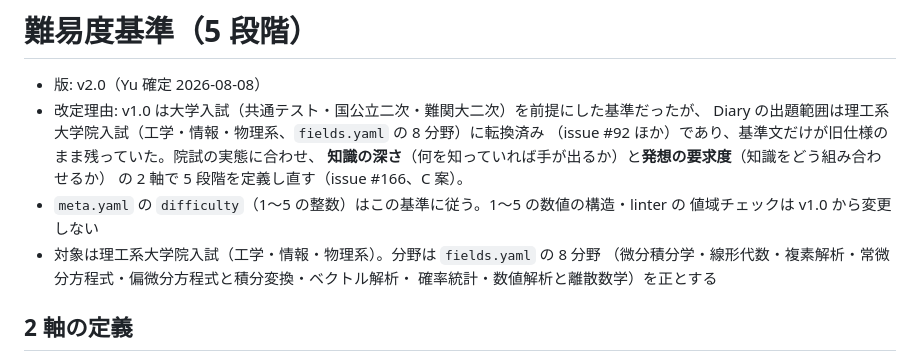
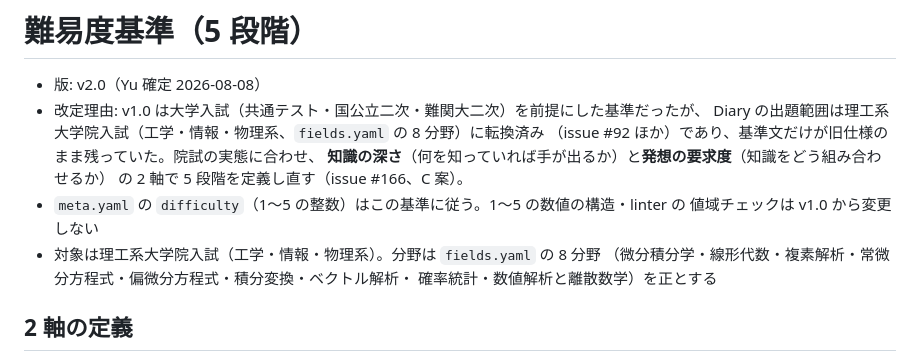
Before and after one commit to yu531deve/diary, a Markdown page: docs/difficulty.md, the part around the change. GitHub-like rendering.

```diff
--- a/docs/difficulty.md
+++ b/docs/difficulty.md
@@ -9,7 +9,7 @@
 - `meta.yaml` の `difficulty`（1〜5 の整数）はこの基準に従う。1〜5 の数値の構造・linter の
   値域チェックは v1.0 から変更しない
 - 対象は理工系大学院入試（工学・情報・物理系）。分野は `fields.yaml` の 8 分野
-  （微分積分学・線形代数・複素解析・常微分方程式・偏微分方程式と積分変換・ベクトル解析・
+  （微分積分学・線形代数・複素解析・常微分方程式・偏微分方程式・積分変換・ベクトル解析・
   確率統計・数値解析と離散数学）を正とする
 
 ## 2 軸の定義
```
Also changed, not shown: content/CLAUDE.md (+1 -1 lines).
